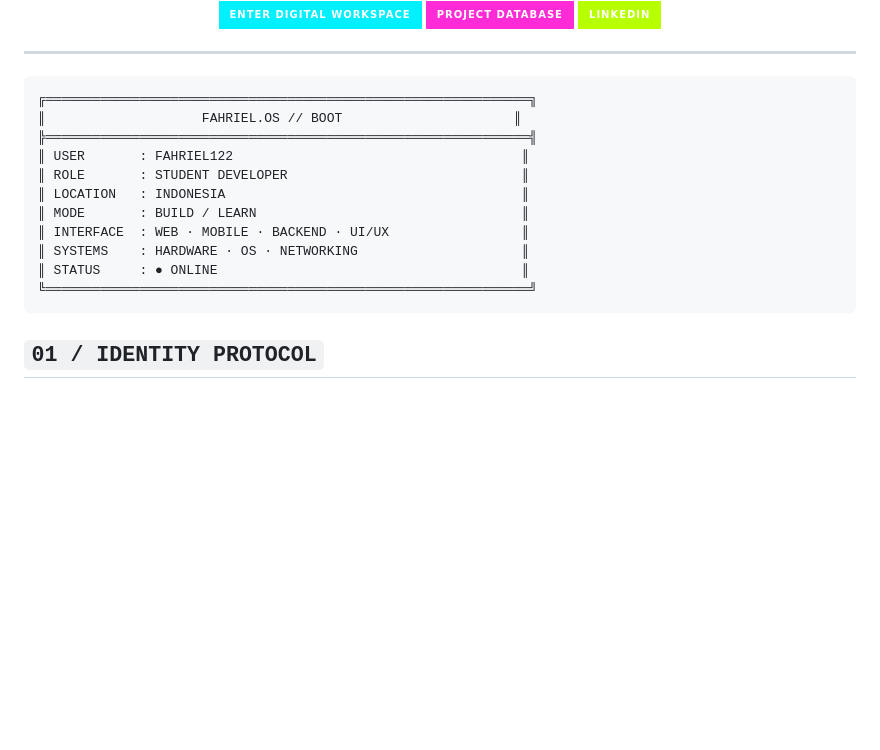
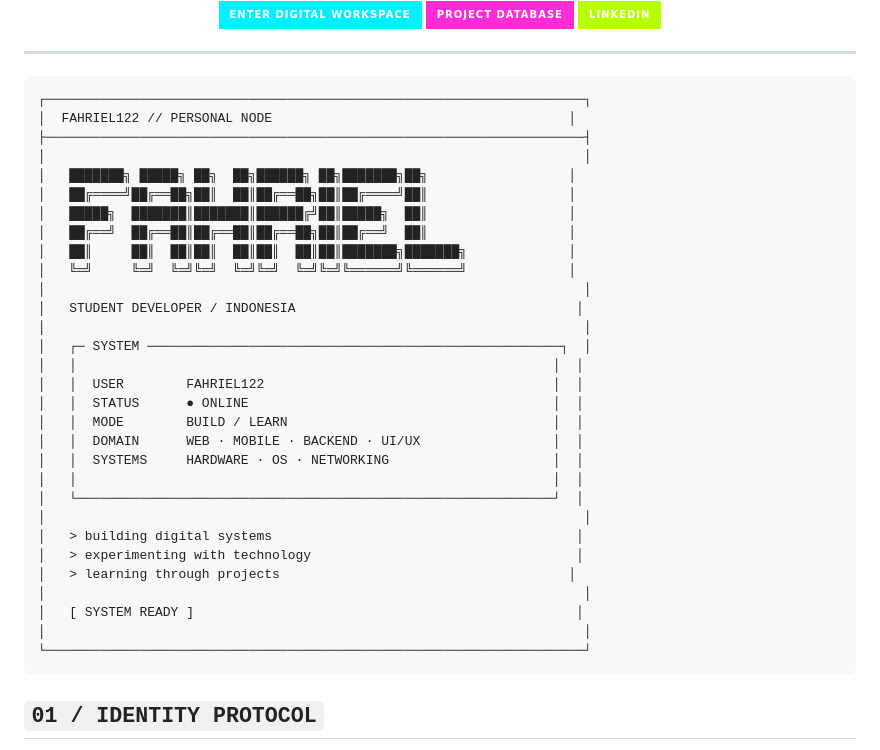
Before and after one commit to FAHRIEL122/FAHRIEL122, a Markdown page: README.md, the part around one of its changes. Rendered like a GitHub page; badges without logos; blank space fills up the shorter version.

Commit message:
design: replace README boot panel with cyberpunk personal node

````diff
--- a/README.md
+++ b/README.md
@@ -19,17 +19,36 @@
 ---
 
 ```text
-╔══════════════════════════════════════════════════════════════╗
-║                    FAHRIEL.OS // BOOT                      ║
-╠══════════════════════════════════════════════════════════════╣
-║ USER       : FAHRIEL122                                     ║
-║ ROLE       : STUDENT DEVELOPER                              ║
-║ LOCATION   : INDONESIA                                      ║
-║ MODE       : BUILD / LEARN                                  ║
-║ INTERFACE  : WEB · MOBILE · BACKEND · UI/UX                 ║
-║ SYSTEMS    : HARDWARE · OS · NETWORKING                     ║
-║ STATUS     : ● ONLINE                                       ║
-╚══════════════════════════════════════════════════════════════╝
+┌─────────────────────────────────────────────────────────────────────┐
+│  FAHRIEL122 // PERSONAL NODE                                      │
+├─────────────────────────────────────────────────────────────────────┤
+│                                                                     │
+│   ███████╗ █████╗ ██╗  ██╗██████╗ ██╗███████╗██╗                  │
+│   ██╔════╝██╔══██╗██║  ██║██╔══██╗██║██╔════╝██║                  │
+│   █████╗  ███████║███████║██████╔╝██║█████╗  ██║                  │
+│   ██╔══╝  ██╔══██║██╔══██║██╔══██╗██║██╔══╝  ██║                  │
+│   ██║     ██║  ██║██║  ██║██║  ██║██║███████╗███████╗             │
+│   ╚═╝     ╚═╝  ╚═╝╚═╝  ╚═╝╚═╝  ╚═╝╚═╝╚══════╝╚══════╝             │
+│                                                                     │
+│   STUDENT DEVELOPER / INDONESIA                                    │
+│                                                                     │
+│   ┌─ SYSTEM ─────────────────────────────────────────────────────┐  │
+│   │                                                             │  │
+│   │  USER        FAHRIEL122                                     │  │
+│   │  STATUS      ● ONLINE                                       │  │
+│   │  MODE        BUILD / LEARN                                  │  │
+│   │  DOMAIN      WEB · MOBILE · BACKEND · UI/UX                 │  │
+│   │  SYSTEMS     HARDWARE · OS · NETWORKING                     │  │
+│   │                                                             │  │
+│   └─────────────────────────────────────────────────────────────┘  │
+│                                                                     │
+│   > building digital systems                                       │
+│   > experimenting with technology                                  │
+│   > learning through projects                                     │
+│                                                                     │
+│   [ SYSTEM READY ]                                                 │
+│                                                                     │
+└─────────────────────────────────────────────────────────────────────┘
 ```
 
 ## `01 / IDENTITY PROTOCOL`
````
Also changed, not shown: other parts of README.md (+0 -6 lines).
